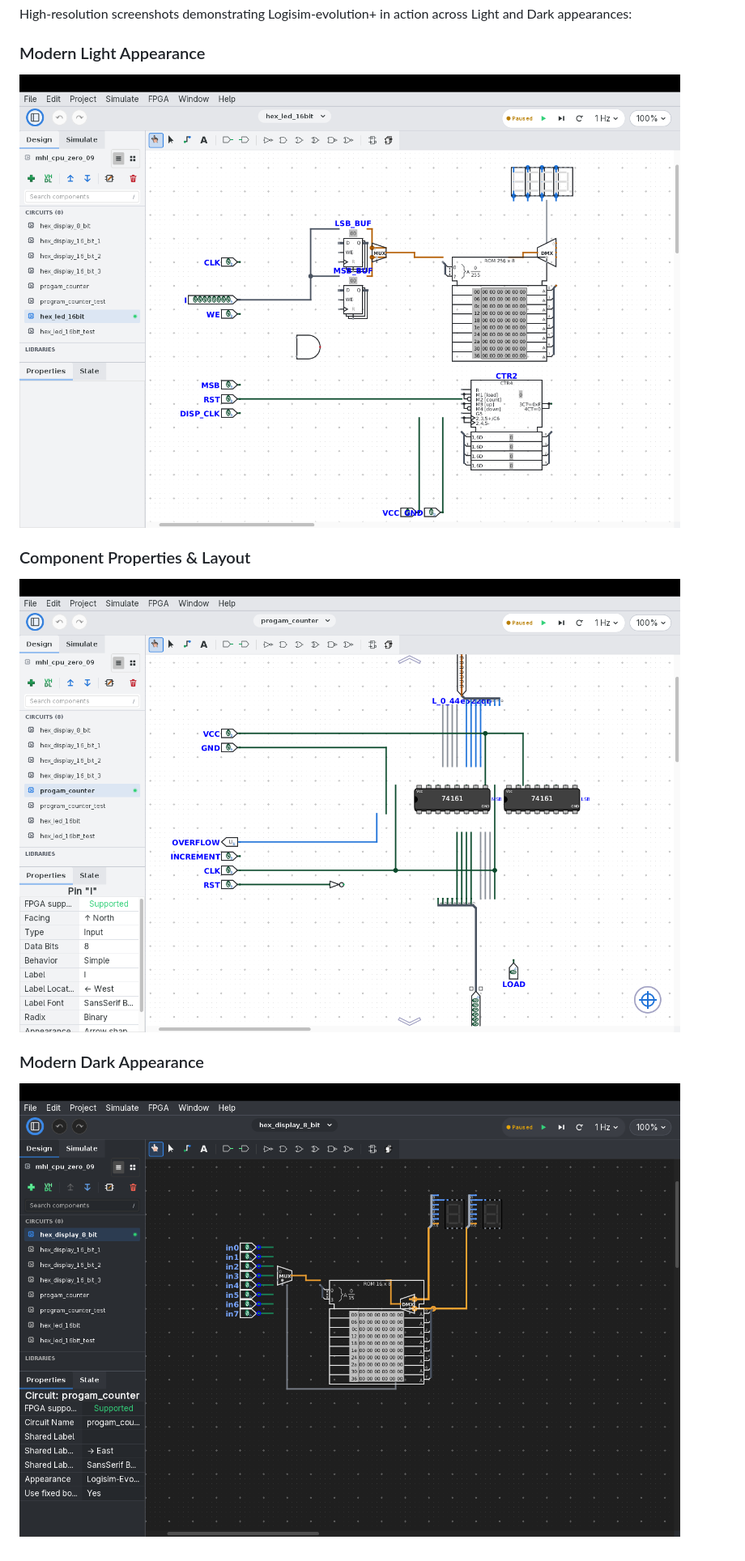
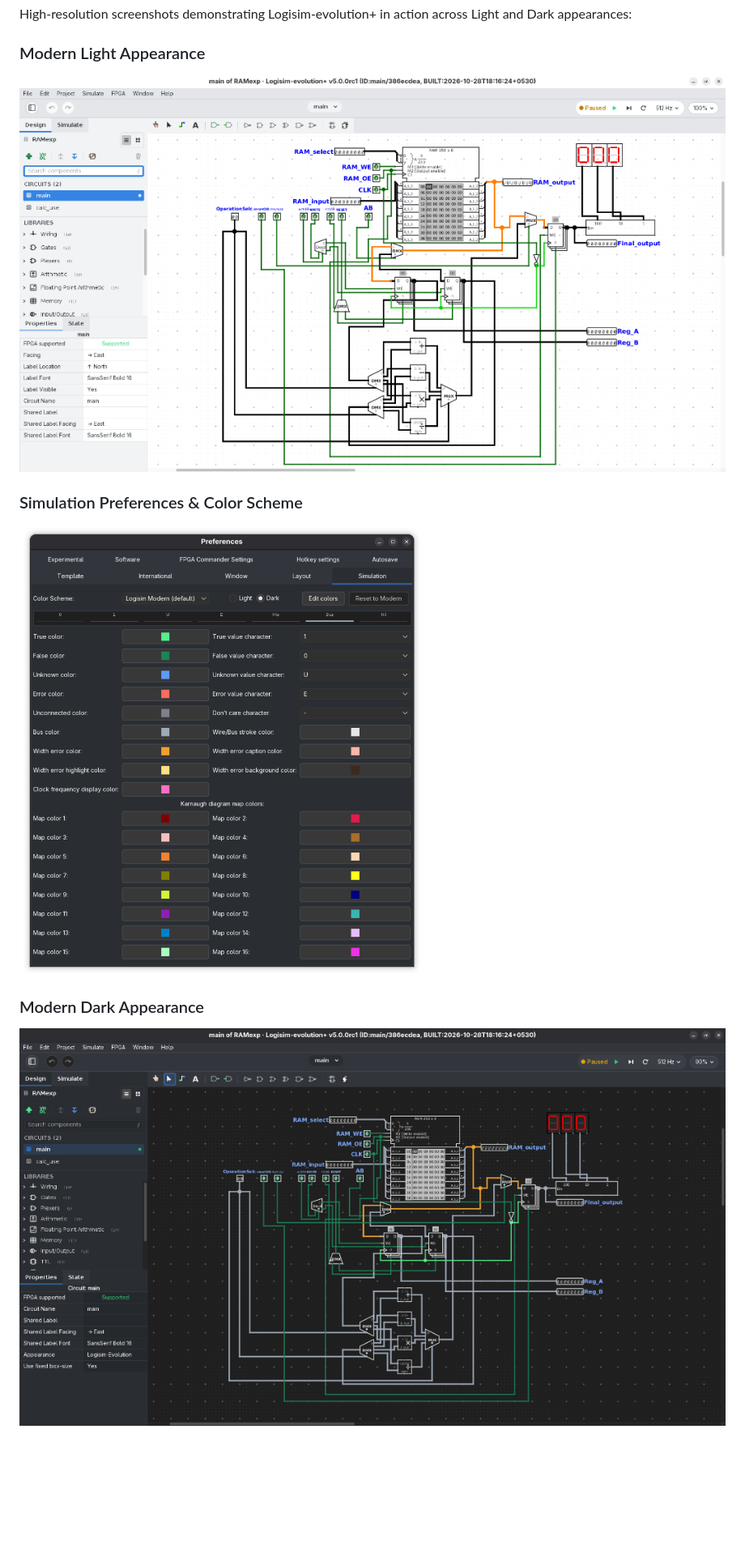
Before and after one commit to friendsgamingyt611-sys/logisim-evolution-plus, a Markdown page: docs/pics.md, the part around one of its changes. Shown at 81% size. Drawn GitHub-style; pictures changed too: docs/img/logisim-evolution-01.png, docs/img/logisim-evolution-02.png, docs/img/logisim-evolution-03.png; blank space fills up the shorter version.

```diff
--- a/docs/pics.md
+++ b/docs/pics.md
@@ -16,5 +16,5 @@ High-resolution screenshots demonstrating Logisim-evolution+ in action across Li
 
 ![Logisim-evolution+ Modern Light](img/logisim-evolution-01.png)
 
-### Component Properties & Layout ###
+### Simulation Preferences & Color Scheme ###
 
```
Also changed, not shown: other parts of docs/pics.md (+1 -1 lines), docs/img/logisim-evolution-01-small.png, docs/img/logisim-evolution-02-small.png, docs/img/logisim-evolution-03-small.png, 2 other files.
